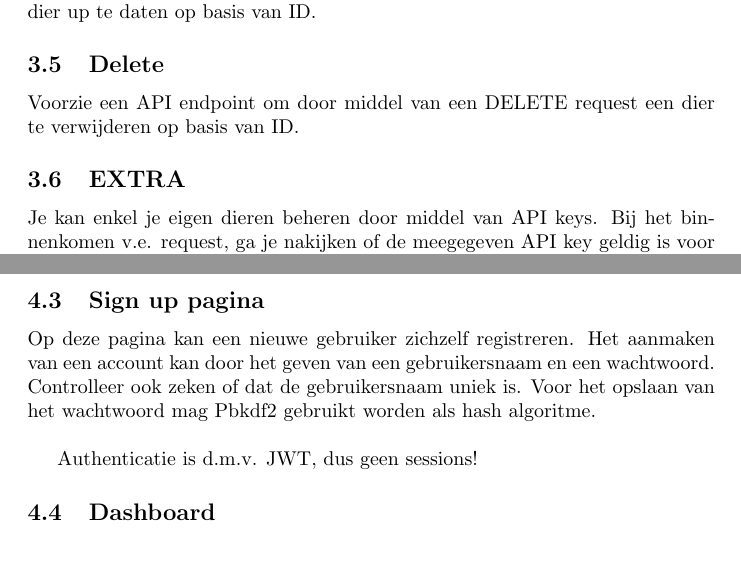
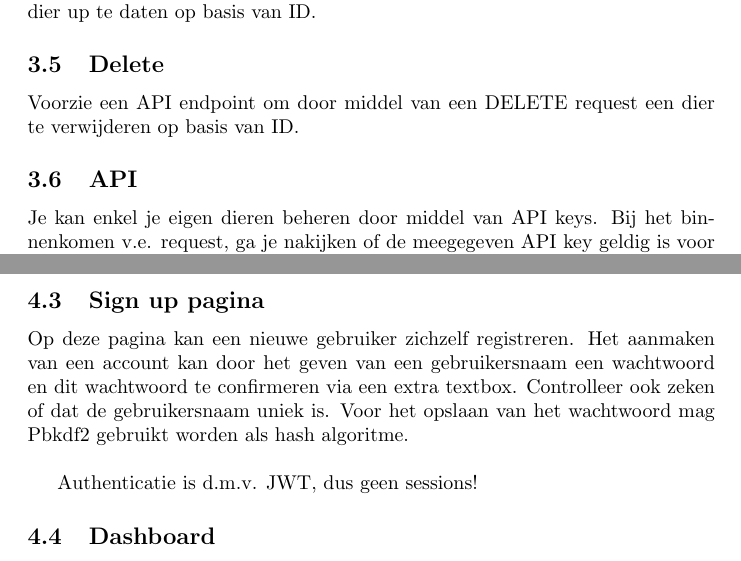
Before and after one commit to ThijsVlaeyen/IP-Major, a LaTeX problem sheet (assignment.tex): two parts of pages 3 and 4 of 10, joined at a grey line, cut so that both start at the same text. Compiled offline with pdfLaTeX.

Commit message:
sign-up password confirmation

```diff
--- a/assignment.tex
+++ b/assignment.tex
@@ -74,7 +74,7 @@ Voorzie een API endpoint om door middel van een PUT of PATCH request een dier up
 \subsection{Delete}
 Voorzie een API endpoint om door middel van een DELETE request een dier te verwijderen op basis van ID.
 
-\subsection{EXTRA}
+\subsection{API}
 Je kan enkel je eigen dieren beheren door middel van API keys. Bij het binnenkomen v.e. request, ga je nakijken of de meegegeven API key geldig is voor de gebruiker van wie je dieren wilt aanpassen/lezen.
 
 \section{Pagina's}
@@ -88,7 +88,7 @@ Met uitzondering van de login pagina [\ref{subsect:login_pagina}] en de raw-api
 Zoals de naam als doet vermoeden is dit de pagina waar dat een gebruiker kan inloggen. Het inloggen gebeurd op basis van een gebruikersnaam \& wachtwoord. Door op de sign up knop te drukken word je doorverwezen naar een sign up pagina waardat niewe gebruikers zicht kunnen registreren.
 
 \subsection{Sign up pagina}
-Op deze pagina kan een nieuwe gebruiker zichzelf registreren. Het aanmaken van een account kan door het geven van een gebruikersnaam en een wachtwoord. Controlleer ook zeken of dat de gebruikersnaam uniek is. Voor het opslaan van het wachtwoord mag Pbkdf2 gebruikt worden als hash algoritme. \\
+Op deze pagina kan een nieuwe gebruiker zichzelf registreren. Het aanmaken van een account kan door het geven van een gebruikersnaam een wachtwoord en dit wachtwoord te confirmeren via een extra textbox. Controlleer ook zeken of dat de gebruikersnaam uniek is. Voor het opslaan van het wachtwoord mag Pbkdf2 gebruikt worden als hash algoritme. \\
 
 Authenticatie is d.m.v. JWT, dus geen sessions!
 
```
Also changed, not shown: assignment.pdf.
